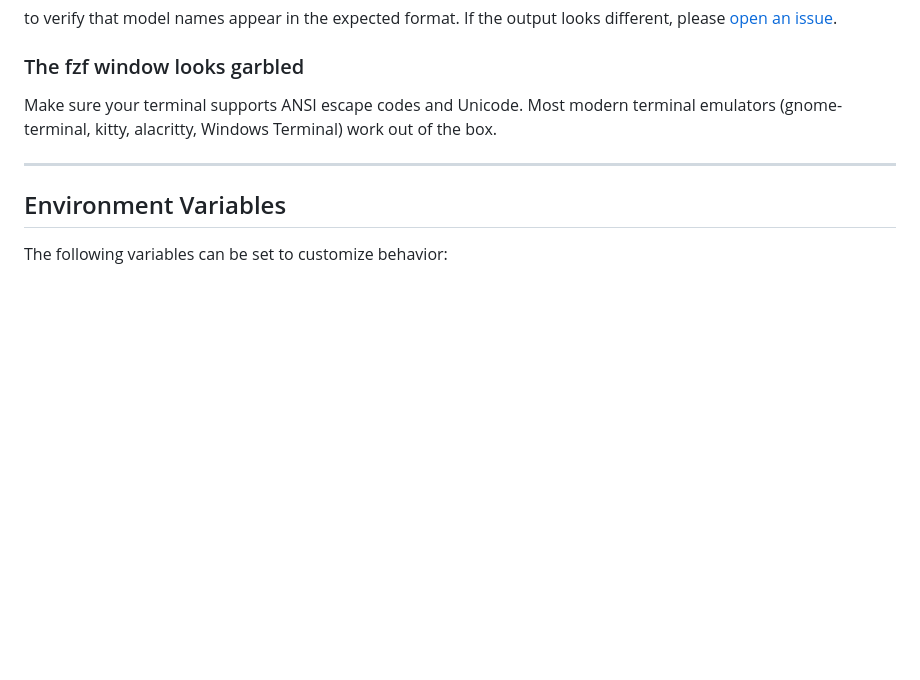
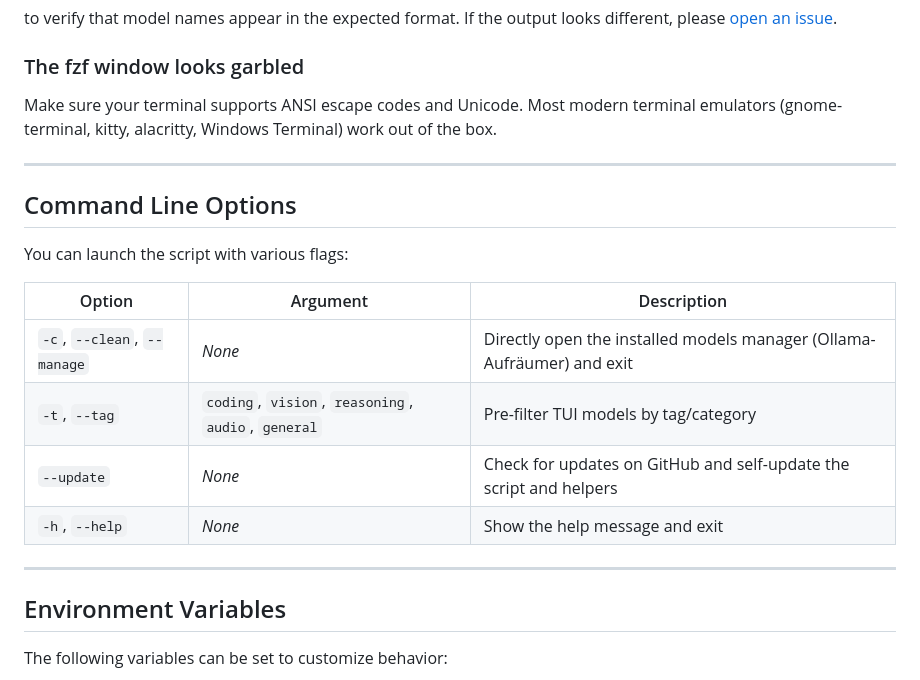
Before and after one commit to ZeroDot1/LLMfitDownloadhelper, a Markdown page: README.md, the part around the change. Rendered like a GitHub page; blank space fills up the shorter version.

Commit message:
docs: document command-line options in README.md

```diff
--- a/README.md
+++ b/README.md
@@ -252,6 +252,19 @@ Make sure your terminal supports ANSI escape codes and Unicode. Most modern term
 
 ---
 
+## Command Line Options
+
+You can launch the script with various flags:
+
+| Option | Argument | Description |
+|--------|----------|-------------|
+| `-c`, `--clean`, `--manage` | *None* | Directly open the installed models manager (Ollama-Aufräumer) and exit |
+| `-t`, `--tag` | `coding`, `vision`, `reasoning`, `audio`, `general` | Pre-filter TUI models by tag/category |
+| `--update` | *None* | Check for updates on GitHub and self-update the script and helpers |
+| `-h`, `--help` | *None* | Show the help message and exit |
+
+---
+
 ## Environment Variables
 
 The following variables can be set to customize behavior:
```
